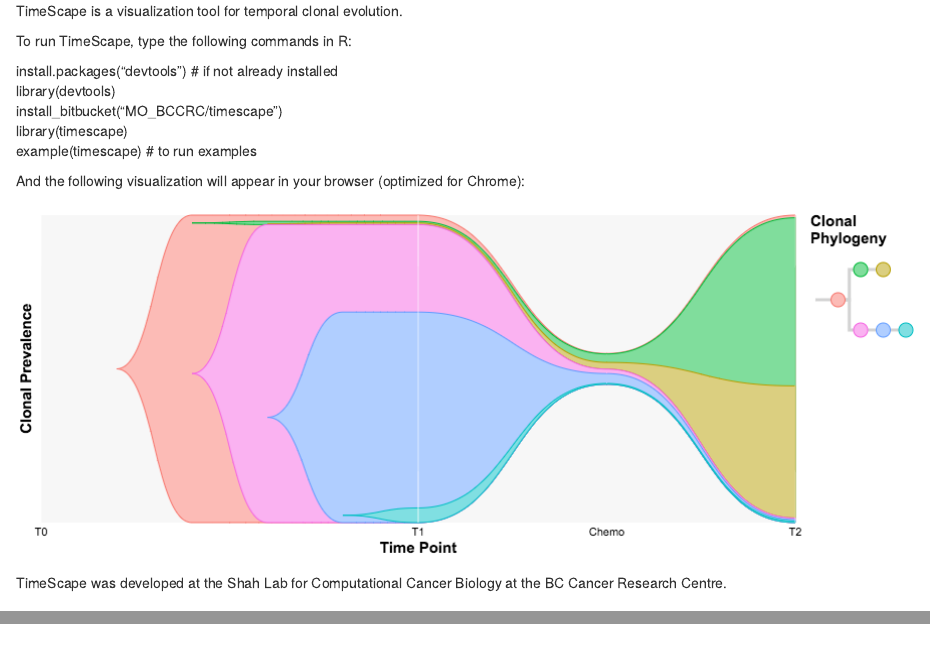
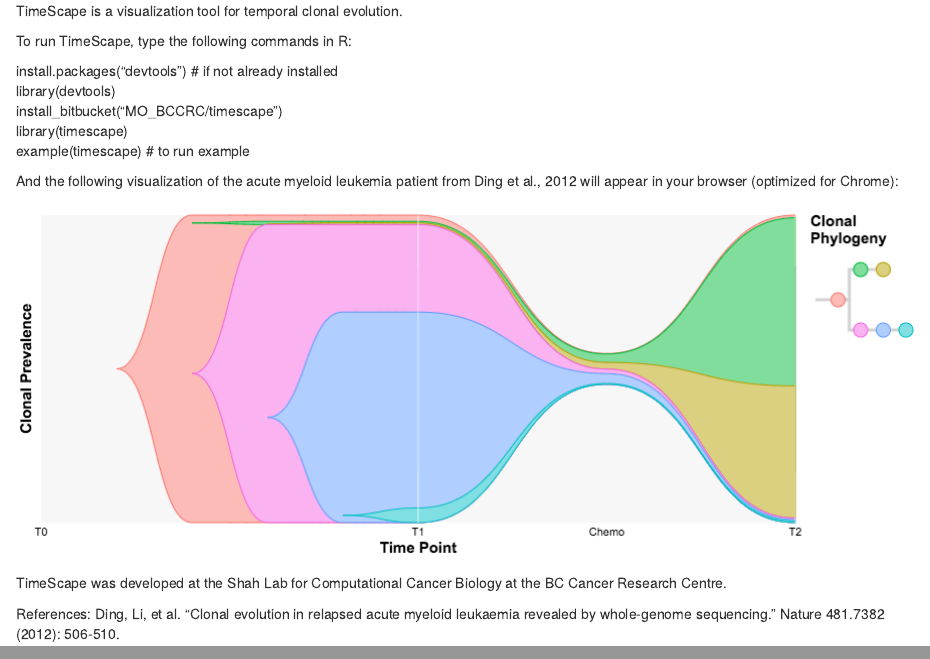
Before and after one commit to shahcompbio/timescape, an R Markdown document (README.Rmd): the page in a window 1100 px wide, from its top, and a second part further down, joined at a grey line. The pictures show the output file README.html that the author committed with the source, opened offline.

Commit message:
updated readme

```diff
--- a/README.Rmd
+++ b/README.Rmd
@@ -12,10 +12,13 @@
 library(devtools)
 install_bitbucket("MO_BCCRC/timescape")
 library(timescape)
-example(timescape) # to run examples
+example(timescape) # to run example
 
-And the following visualization will appear in your browser (optimized for Chrome):
+And the following visualization of the acute myeloid leukemia patient from Ding et al., 2012 will appear in your browser (optimized for Chrome):
 
 ![](timescape_htmlwidget-2699.png)
 
 TimeScape was developed at the Shah Lab for Computational Cancer Biology at the BC Cancer Research Centre.
+
+References:
+Ding, Li, et al. "Clonal evolution in relapsed acute myeloid leukaemia revealed by whole-genome sequencing." Nature 481.7382 (2012): 506-510.
```
Also changed, not shown: README.html, README.md.
